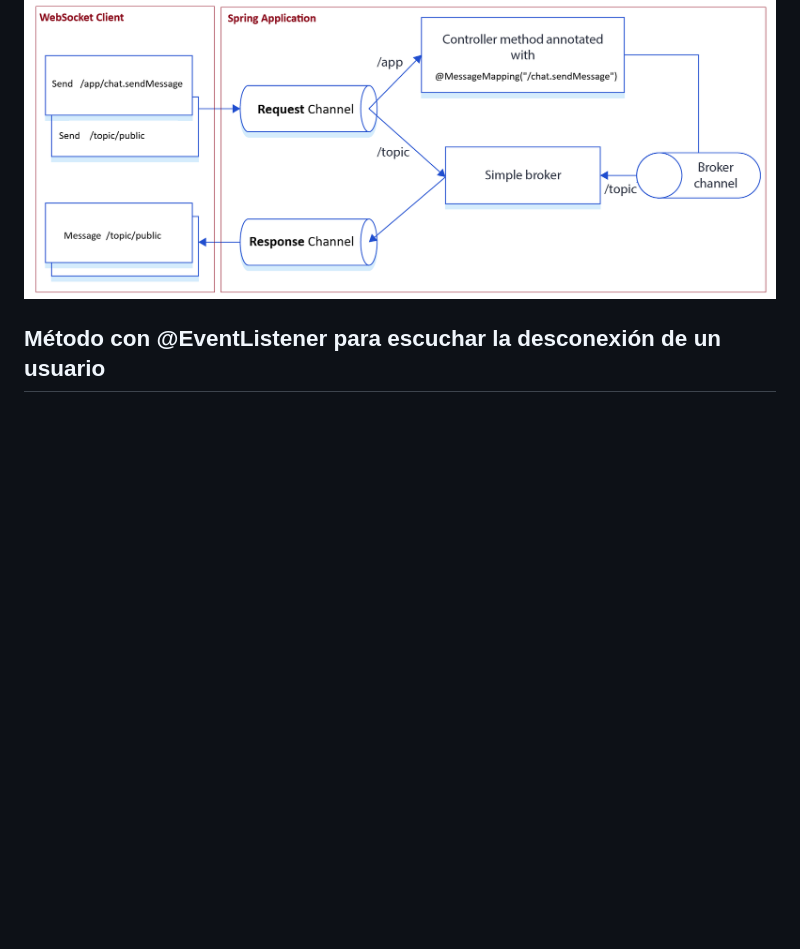
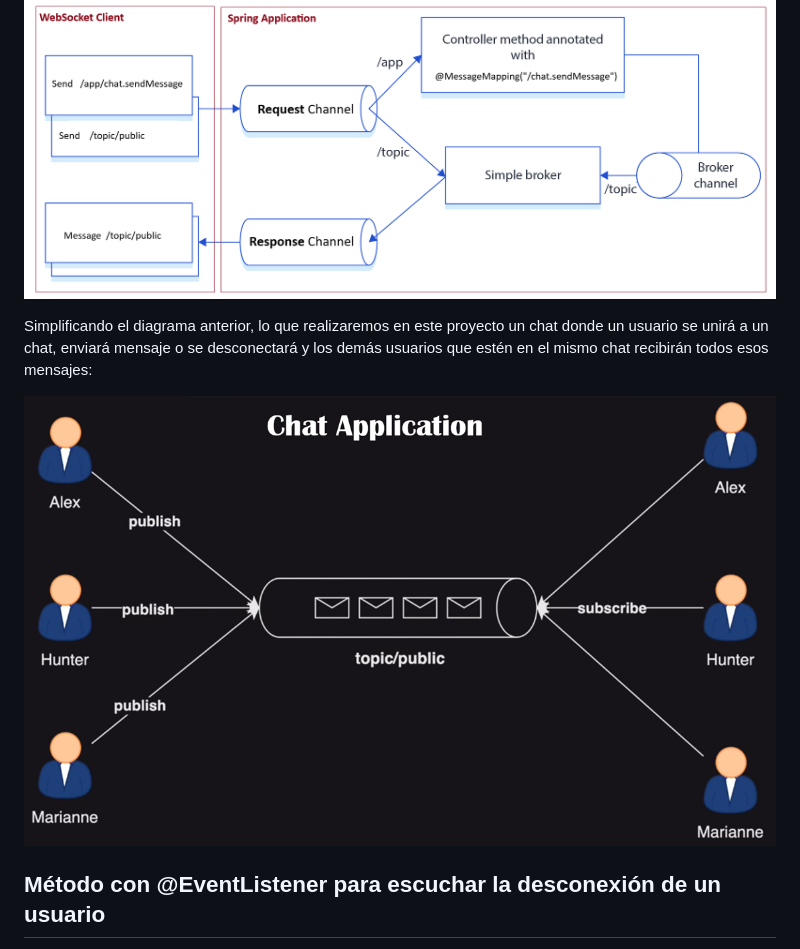
Before and after one commit to magadiflo/spring_boot_websocket_chat, a Markdown page: websocket-server/README.md, the part around the change. Drawn GitHub-style; pictures changed too: assets/06.comunication.png (added); blank space fills up the shorter version.

Commit message:
Agrega diagrama general

```diff
--- a/websocket-server/README.md
+++ b/websocket-server/README.md
@@ -87,6 +87,11 @@ prefijos para los destinos de mensajes. Este método hace dos cosas:
    mensajes enviados a `/app` serán enrutados a los métodos de controlador de Spring.
 
 [![01.websocket-configuration.png](./assets/01.websocket-configuration.png)](https://www.toptal.com/java/stomp-spring-boot-websocket)
+
+Simplificando el diagrama anterior, lo que realizaremos en este proyecto un chat donde un usuario se unirá a un chat,
+enviará mensaje o se desconectará y los demás usuarios que estén en el mismo chat recibirán todos esos mensajes:
+
+![](../assets/06.comunication.png)
 
 ## Método con @EventListener para escuchar la desconexión de un usuario
 
```
